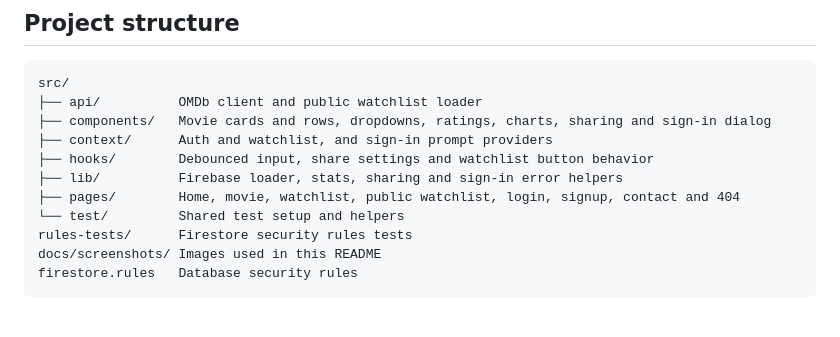
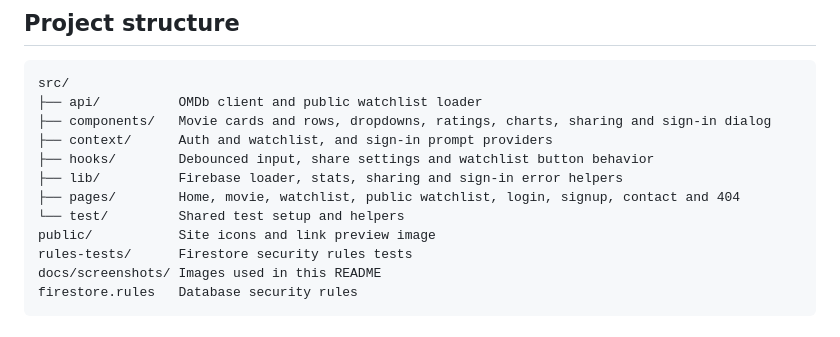
Before and after one commit to Rishikapurbey/ShowTime, a Markdown page: README.md, the part around the change. Drawn GitHub-style.

```diff
--- a/README.md
+++ b/README.md
@@ -165,6 +165,7 @@ src/
 ├── lib/          Firebase loader, stats, sharing and sign-in error helpers
 ├── pages/        Home, movie, watchlist, public watchlist, login, signup, contact and 404
 └── test/         Shared test setup and helpers
+public/           Site icons and link preview image
 rules-tests/      Firestore security rules tests
 docs/screenshots/ Images used in this README
 firestore.rules   Database security rules
```
Also changed, not shown: AGENTS.md (+2 -1 lines), OWNER.md (+9 -7 lines), public/apple-touch-icon.png (added), public/og-image.jpg (added), 11 other files.
